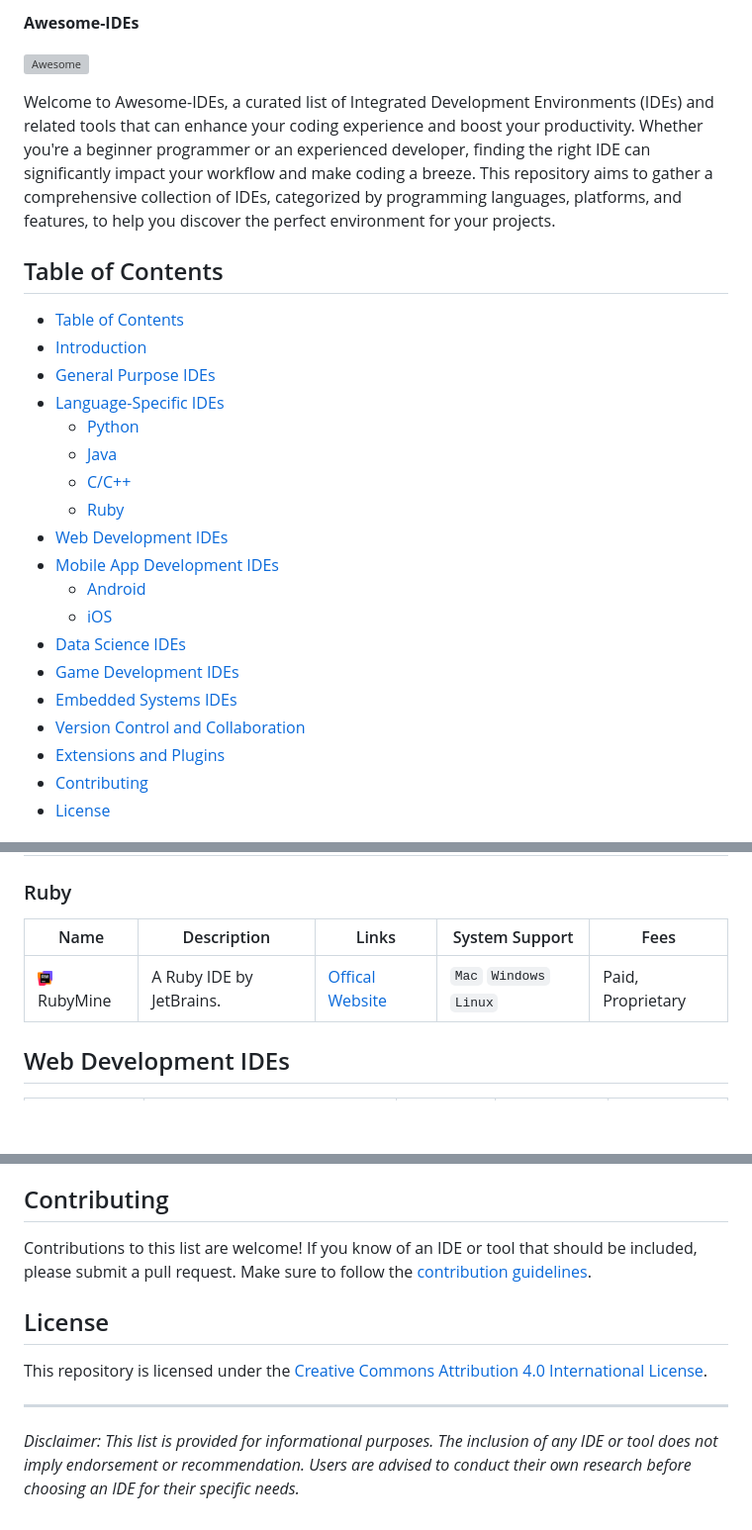
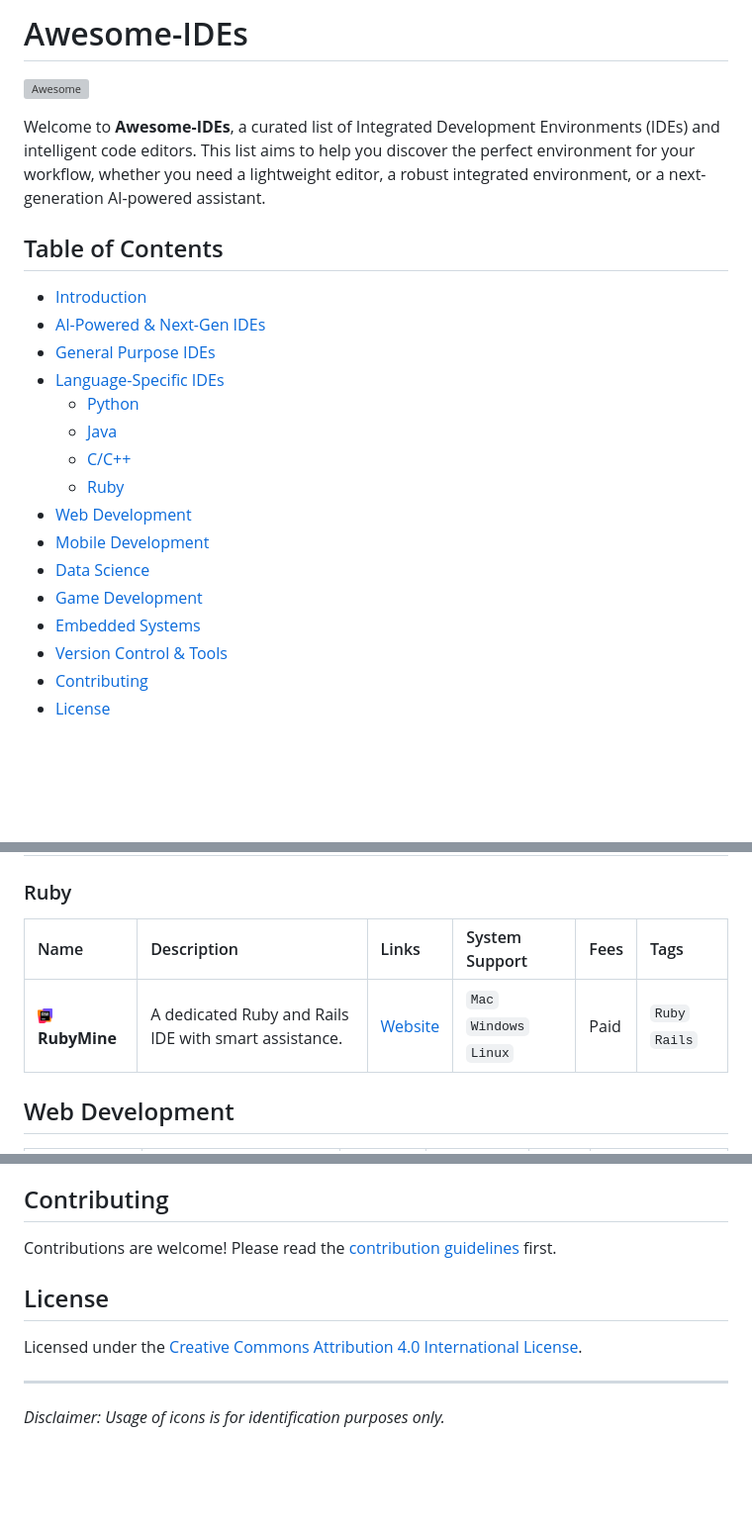
Before and after one commit to zeelsheladiya/Awesome-IDEs, a Markdown page: README.md, 3 parts joined by grey strips. Shown at 99% size. Rendered like a GitHub page; blank space fills up the shorter version; grey boxes are pictures that could not be loaded.

```diff
--- a/README.md
+++ b/README.md
@@ -1,28 +1,25 @@
-**Awesome-IDEs**
+# Awesome-IDEs
 
 [![Awesome](https://awesome.re/badge.svg)](https://awesome.re)
 
-Welcome to Awesome-IDEs, a curated list of Integrated Development Environments (IDEs) and related tools that can enhance your coding experience and boost your productivity. Whether you're a beginner programmer or an experienced developer, finding the right IDE can significantly impact your workflow and make coding a breeze. This repository aims to gather a comprehensive collection of IDEs, categorized by programming languages, platforms, and features, to help you discover the perfect environment for your projects.
+Welcome to **Awesome-IDEs**, a curated list of Integrated Development Environments (IDEs) and intelligent code editors. This list aims to help you discover the perfect environment for your workflow, whether you need a lightweight editor, a robust integrated environment, or a next-generation AI-powered assistant.
 
 ## Table of Contents
 
-- [Table of Contents](#table-of-contents)
 - [Introduction](#introduction)
+- [AI-Powered & Next-Gen IDEs](#ai-powered--next-gen-ides)
 - [General Purpose IDEs](#general-purpose-ides)
 - [Language-Specific IDEs](#language-specific-ides)
-  - [Python](#python)
-  - [Java](#java)
-  - [C/C++](#cc)
-  - [Ruby](#ruby)
-- [Web Development IDEs](#web-development-ides)
-- [Mobile App Development IDEs](#mobile-app-development-ides)
-  - [Android](#android)
-  - [iOS](#ios)
-- [Data Science IDEs](#data-science-ides)
-- [Game Development IDEs](#game-development-ides)
-- [Embedded Systems IDEs](#embedded-systems-ides)
-- [Version Control and Collaboration](#version-control-and-collaboration)
-- [Extensions and Plugins](#extensions-and-plugins)
+    - [Python](#python)
+    - [Java](#java)
+    - [C/C++](#cc)
+    - [Ruby](#ruby)
+- [Web Development](#web-development)
+- [Mobile Development](#mobile-development)
+- [Data Science](#data-science)
+- [Game Development](#game-development)
+- [Embedded Systems](#embedded-systems)
+- [Version Control & Tools](#version-control--tools)
 - [Contributing](#contributing)
 - [License](#license)
 
@@ -91,9 +98,9 @@ An Integrated Development Environment (IDE) is a software application that provi
 
 ### Ruby
 
-| Name | Description | Links | System Support | Fees |
-| ---- | ----------------------------- | --- | --- | --- |
-| <img src="Resources/Icons/RubyMine.png" alt="icon" width=15 height=15> RubyMine | A Ruby IDE by JetBrains.  | [Offical Website](https://www.jetbrains.com/ruby/) | `Mac` `Windows` `Linux` | Paid, Proprietary |
+| Name | Description | Links | System Support | Fees | Tags |
+| :--- | :--- | :--- | :--- | :--- | :--- |
+| <img src="Resources/Icons/RubyMine.png" alt="icon" width=15 height=15> **RubyMine** | A dedicated Ruby and Rails IDE with smart assistance. | [Website](https://www.jetbrains.com/ruby/) | `Mac` `Windows` `Linux` | Paid | `Ruby` `Rails` |
 
-## Web Development IDEs
+## Web Development
 
@@ -157,12 +156,11 @@ Extend the functionality of your favorite IDEs with these useful plugins and ext
 
 ## Contributing
 
-Contributions to this list are welcome! If you know of an IDE or tool that should be included, please submit a pull request. Make sure to follow the [contribution guidelines](CONTRIBUTING.md).
+Contributions are welcome! Please read the [contribution guidelines](CONTRIBUTING.md) first.
 
 ## License
 
-This repository is licensed under the [Creative Commons Attribution 4.0 International License](LICENSE).
+Licensed under the [Creative Commons Attribution 4.0 International License](LICENSE).
 
 ---
-
-*Disclaimer: This list is provided for informational purposes. The inclusion of any IDE or tool does not imply endorsement or recommendation. Users are advised to conduct their own research before choosing an IDE for their specific needs.*
+*Disclaimer: Usage of icons is for identification purposes only.*
```
Also changed, not shown: other parts of README.md (+95 -93 lines), Resources/Icons/cursor.png (added), Resources/Icons/trae.png (added), Resources/Icons/windsurf.png (added), 1 other file.
